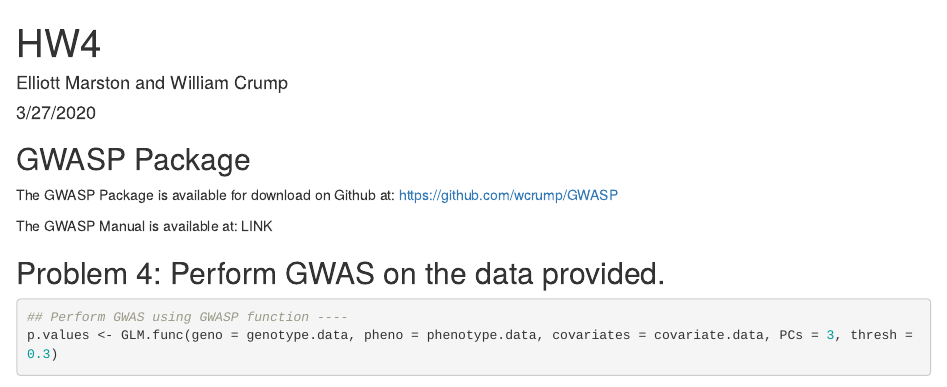
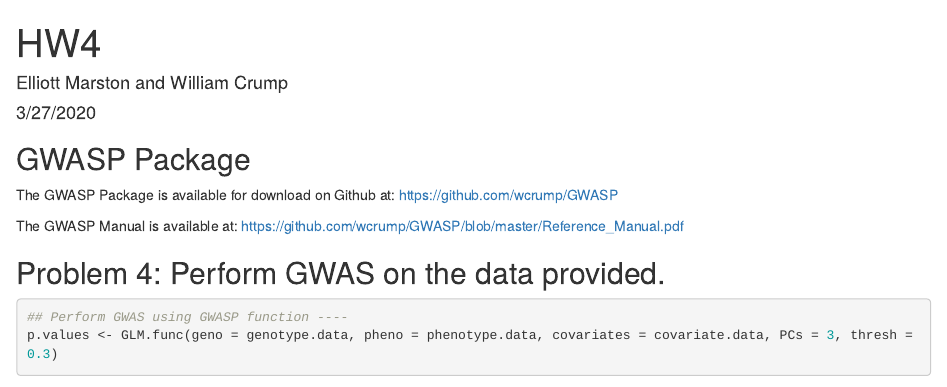
Before and after one commit to wcrump/GWASP, an R Markdown document (HW4_Crump_Marston.Rmd): the page in a window 1100 px wide, from its top. Rendered offline with R 4.5, knitr and Pandoc, with nearby package versions; some code elsewhere in the file could not run offline.

Commit message:
updated link for reference manual

```diff
--- a/HW4_Crump_Marston.Rmd
+++ b/HW4_Crump_Marston.Rmd
@@ -28,7 +28,7 @@ library(GWASP)
 
 The GWASP Package is available for download on Github at: [https://github.com/wcrump/GWASP](https://github.com/wcrump/GWASP)
 
-The GWASP Manual is available at: LINK
+The GWASP Manual is available at: [https://github.com/wcrump/GWASP/blob/master/Reference_Manual.pdf](https://github.com/wcrump/GWASP/blob/master/Reference_Manual.pdf)
 
 ## Problem 4: Perform GWAS on the data provided.
 
```
